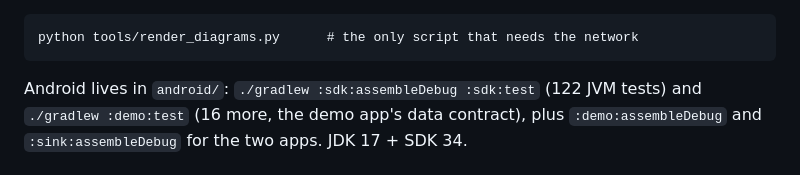
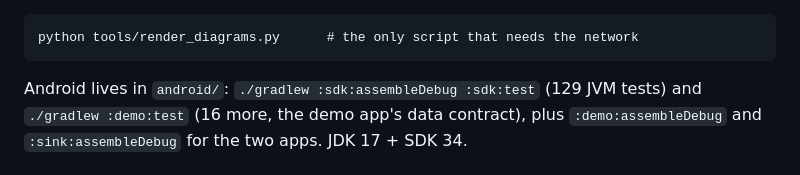
Before and after one commit to newMalloc/WatchPlay, a Markdown page: AGENTS.md, the part around the change. Rendered like a GitHub page.

````diff
--- a/AGENTS.md
+++ b/AGENTS.md
@@ -38,7 +38,7 @@ After editing `docs/diagrams/*.mmd`:
 python tools/render_diagrams.py      # the only script that needs the network
 ```
 
-Android lives in `android/`: `./gradlew :sdk:assembleDebug :sdk:test` (122 JVM tests) and
+Android lives in `android/`: `./gradlew :sdk:assembleDebug :sdk:test` (129 JVM tests) and
 `./gradlew :demo:test` (16 more, the demo app's data contract), plus `:demo:assembleDebug` and
 `:sink:assembleDebug` for the two apps. JDK 17 + SDK 34.
 
````
Also changed, not shown: README.md (+1 -1 lines), docs/guides/getting-started.md (+7 -1 lines), docs/guides/demo-frame-preview.png, docs/guides/demo-music.png, 6 other files.
